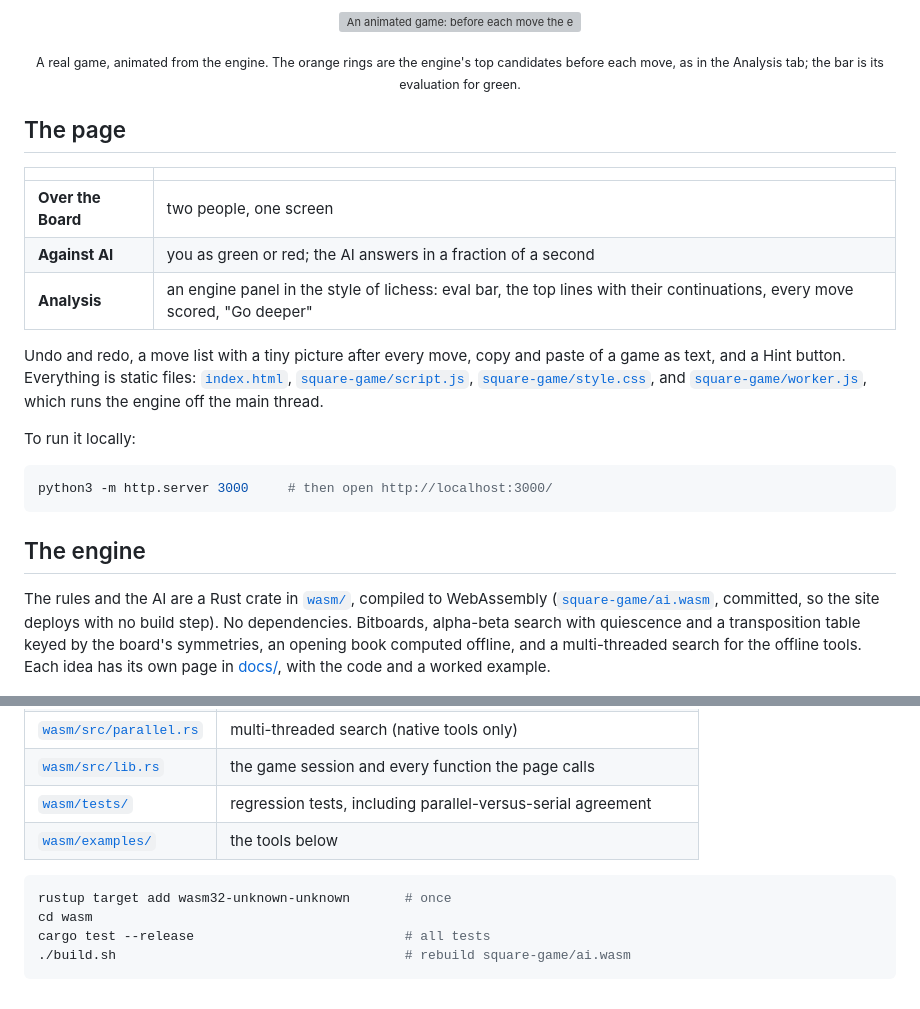
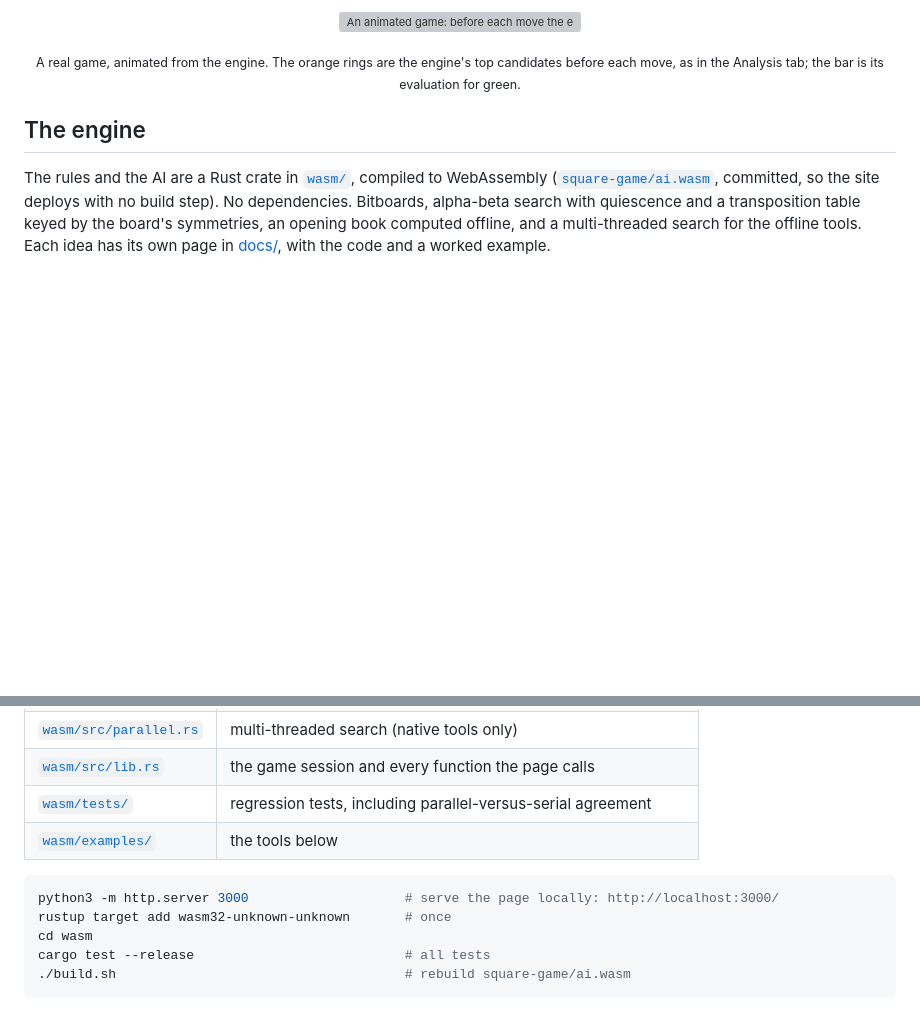
Before and after one commit to Guppy16/CompleteTheSquare, a Markdown page: README.md, 2 parts joined by grey strips. Rendered like a GitHub page; blank space fills up the shorter version; grey boxes are pictures that could not be loaded.

Commit message:
docs: drop the README's page section; keep the local-run command
Co-Authored-By: Claude Opus 5.5 <noreply@anthropic.com>
Claude-Session: https://claude.ai/code/session_01YBjfmeekm8AAec6KyvqPzr

````diff
--- a/README.md
+++ b/README.md
@@ -14,25 +14,6 @@ Adapted from [VatsalRaina/CompleteTheSquare](https://github.com/VatsalRaina/Comp
 
 <p align="center"><sub>A real game, animated from the engine. The orange rings are the engine's top candidates
 before each move, as in the Analysis tab; the bar is its evaluation for green.</sub></p>
-
-## The page
-
-| | |
-|---|---|
-| **Over the Board** | two people, one screen |
-| **Against AI** | you as green or red; the AI answers in a fraction of a second |
-| **Analysis** | an engine panel in the style of lichess: eval bar, the top lines with their continuations, every move scored, "Go deeper" |
-
-Undo and redo, a move list with a tiny picture after every move, copy and paste of a game
-as text, and a Hint button. Everything is static files: [`index.html`](index.html),
-[`square-game/script.js`](square-game/script.js), [`square-game/style.css`](square-game/style.css),
-and [`square-game/worker.js`](square-game/worker.js), which runs the engine off the main thread.
-
-To run it locally:
-
-```bash
-python3 -m http.server 3000     # then open http://localhost:3000/
-```
 
 ## The engine
 
@@ -53,6 +34,7 @@ multi-threaded search for the offline tools. Each idea has its own page in
 | [`wasm/examples/`](wasm/examples/) | the tools below |
 
 ```bash
+python3 -m http.server 3000                    # serve the page locally: http://localhost:3000/
 rustup target add wasm32-unknown-unknown       # once
 cd wasm
 cargo test --release                           # all tests
````
